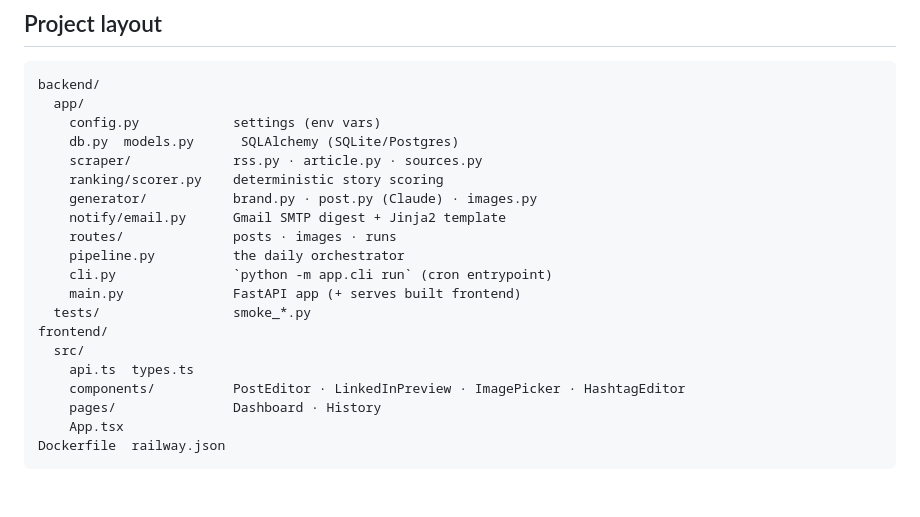
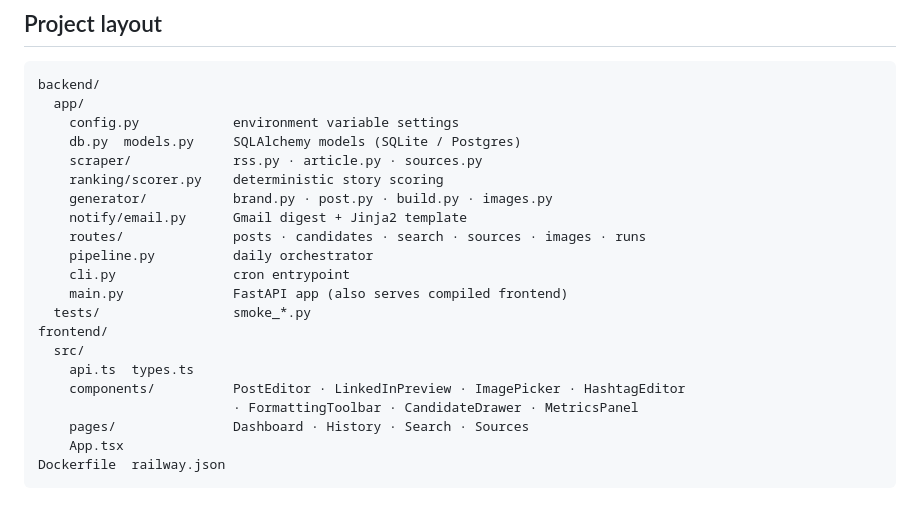
Before and after one commit to Srikrishnabalaji/Agentic-News-and-LinkedIn-Post-Maker, a Markdown page: README.md, the part around one of its changes. Rendered like a GitHub page.

````diff
--- a/README.md
+++ b/README.md
@@ -159,22 +112,23 @@ No other architectural changes are required.
 ```
 backend/
   app/
-    config.py            settings (env vars)
-    db.py  models.py      SQLAlchemy (SQLite/Postgres)
+    config.py            environment variable settings
+    db.py  models.py     SQLAlchemy models (SQLite / Postgres)
     scraper/             rss.py · article.py · sources.py
     ranking/scorer.py    deterministic story scoring
-    generator/           brand.py · post.py (Claude) · images.py
-    notify/email.py      Gmail SMTP digest + Jinja2 template
-    routes/              posts · images · runs
-    pipeline.py          the daily orchestrator
-    cli.py               `python -m app.cli run` (cron entrypoint)
-    main.py              FastAPI app (+ serves built frontend)
+    generator/           brand.py · post.py · build.py · images.py
+    notify/email.py      Gmail digest + Jinja2 template
+    routes/              posts · candidates · search · sources · images · runs
+    pipeline.py          daily orchestrator
+    cli.py               cron entrypoint
+    main.py              FastAPI app (also serves compiled frontend)
   tests/                 smoke_*.py
 frontend/
   src/
     api.ts  types.ts
     components/          PostEditor · LinkedInPreview · ImagePicker · HashtagEditor
-    pages/               Dashboard · History
+                         · FormattingToolbar · CandidateDrawer · MetricsPanel
+    pages/               Dashboard · History · Search · Sources
     App.tsx
 Dockerfile  railway.json
 ```
````
Also changed, not shown: other parts of README.md (+57 -104 lines).
